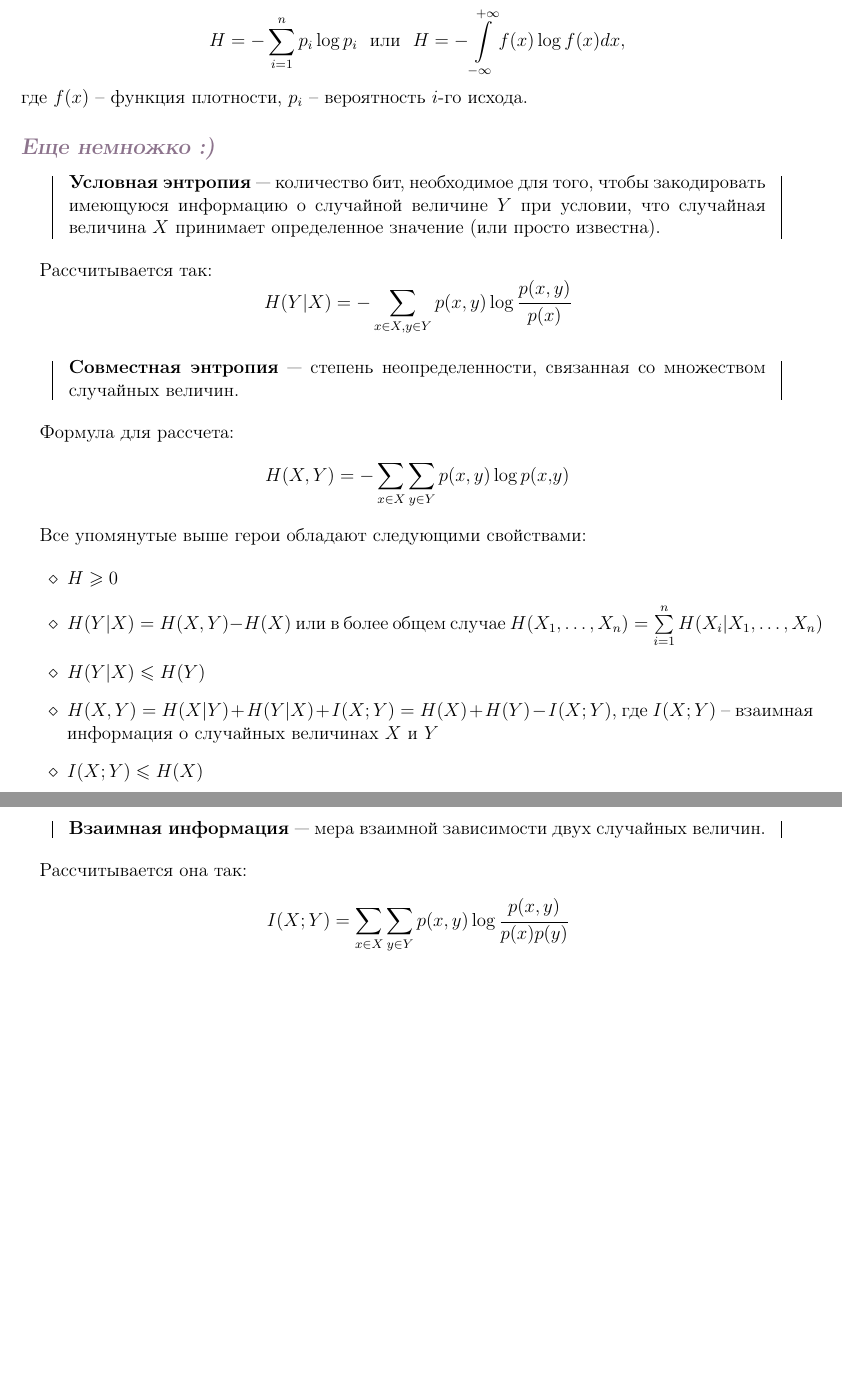
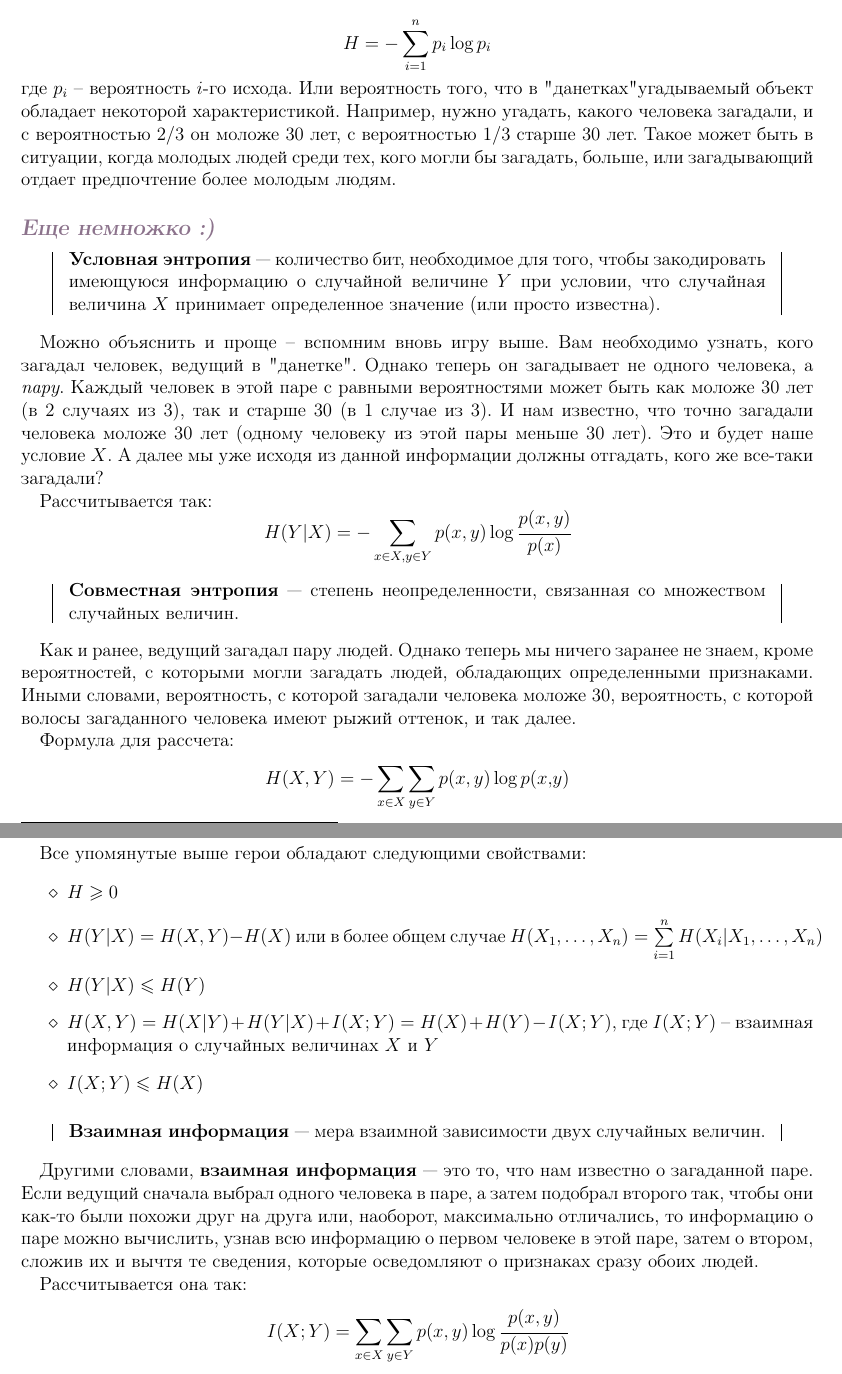
Before and after one commit to oomaystrenko/entropy, a LaTeX document (Entropia_1.tex): two parts of pages 1 and 2 of 4, joined at a grey line, cut at the place of the change, the shorter picture padded with empty space. Compiled offline with pdfLaTeX.

Commit message:
обновление теории

```diff
--- a/Entropia_1.tex
+++ b/Entropia_1.tex
@@ -79,6 +73,5 @@
 
 \begin{document}
 \maketitle
-%\pagestyle{\pagenumber{right}}
 
 \section*{Что это такое?}~\
@@ -87,8 +82,8 @@
 
 Также энтропию можно определить как \textit{наименьшее среднее число бит, необходимое для кодирования некоторой информации.}
 
-\[H=-\sum\limits_{i=1}^n p_i\log p_i \ \text{ или } \ H=-\int\limits_{-\infty}^{+\infty} f(x)\log f(x)dx ,\]
-где $f(x)$ -- функция плотности, $p_i$ -- вероятность $i$-го исхода.
+\[H=-\sum\limits_{i=1}^n p_i\log p_i \]
+где $p_i$ -- вероятность $i$-го исхода. Или вероятность того, что в "данетках" угадываемый объект обладает некоторой характеристикой. Например, нужно угадать, какого человека загадали, и с вероятностью $2/3$ он моложе 30 лет, с вероятностью $1/3$ старше 30 лет. Такое может быть в ситуации, когда молодых людей среди тех, кого могли бы загадать, больше, или загадывающий отдает предпочтение более молодым людям.
 
 \section*{Еще немножко :)}~\
 
@@ -96,12 +91,16 @@
     \textbf{Условная энтропия} --- количество бит, необходимое для того, чтобы закодировать имеющуюся информацию о случайной величине $Y$ при условии, что случайная величина $X$ принимает определенное значение (или просто известна).
 \end{siderules}
 
+Можно объяснить и проще -- вспомним вновь игру выше. Вам необходимо узнать, кого загадал человек, ведущий в "данетке". Однако теперь он загадывает не одного человека, а \textit{пару}. Каждый человек в этой паре с равными вероятностями может быть как моложе 30 лет (в 2 случаях из 3), так и старше 30 (в 1 случае из 3). И нам известно, что точно загадали человека моложе 30 лет (одному человеку из этой пары меньше 30 лет). Это и будет наше условие $X$. А далее мы уже исходя из данной информации должны отгадать, кого же все-таки загадали?
+
 Рассчитывается так:
 \[H(Y|X)=-\sum\limits_{x\in X, y\in Y} p(x, y)\log \cfrac{p(x, y)}{p(x)} \]
 
 \begin{siderules}
     \textbf{Совместная энтропия} --- степень неопределенности, связанная со множеством случайных величин.
 \end{siderules}
+
+Как и ранее, ведущий загадал пару людей. Однако теперь мы ничего заранее не знаем, кроме вероятностей, с которыми могли загадать людей, обладающих определенными признаками. Иными словами, вероятность, с которой загадали человека моложе 30, вероятность, с которой волосы загаданного человека имеют рыжий оттенок, и так далее.
 
 Формула для рассчета:
 \[H(X, Y)=-\sum\limits_{x\in X}\sum\limits_{y\in Y} p(x, y)\log p(x ,y) \]
@@ -119,6 +118,8 @@
 \begin{siderules}
     \textbf{Взаимная информация} --- мера взаимной зависимости двух случайных величин.
 \end{siderules}
+
+Другими словами, \textbf{взаимная информация} --- это то, что нам известно о загаданной паре. Если ведущий сначала выбрал одного человека в паре, а затем подобрал второго так, чтобы они как-то были похожи друг на друга или, наоборот, максимально отличались, то информацию о паре можно вычислить, узнав всю информацию о первом человеке в этой паре, затем о втором, сложив их и вычтя те сведения, которые осведомляют о признаках сразу обоих людей.
 
 Рассчитывается она так:
 \[I(X; Y)=\sum\limits_{x\in X}\sum\limits_{y\in Y} p(x, y)\log \cfrac{p(x, y)}{p(x)p(y)} \]
```
Also changed, not shown: Entropia_1.pdf, Entropia_1.tex (8 more changed lines), 2 other files.
